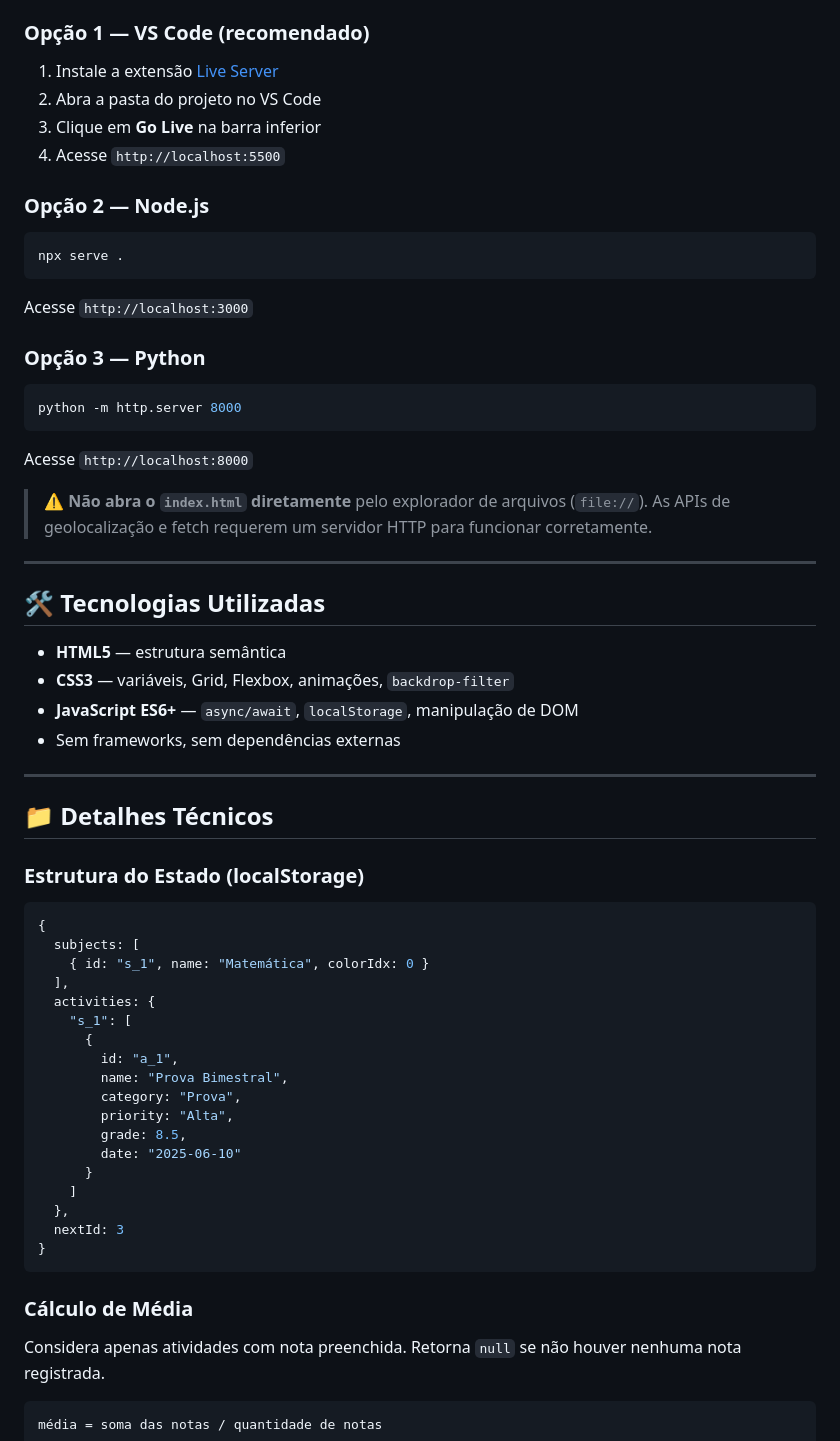
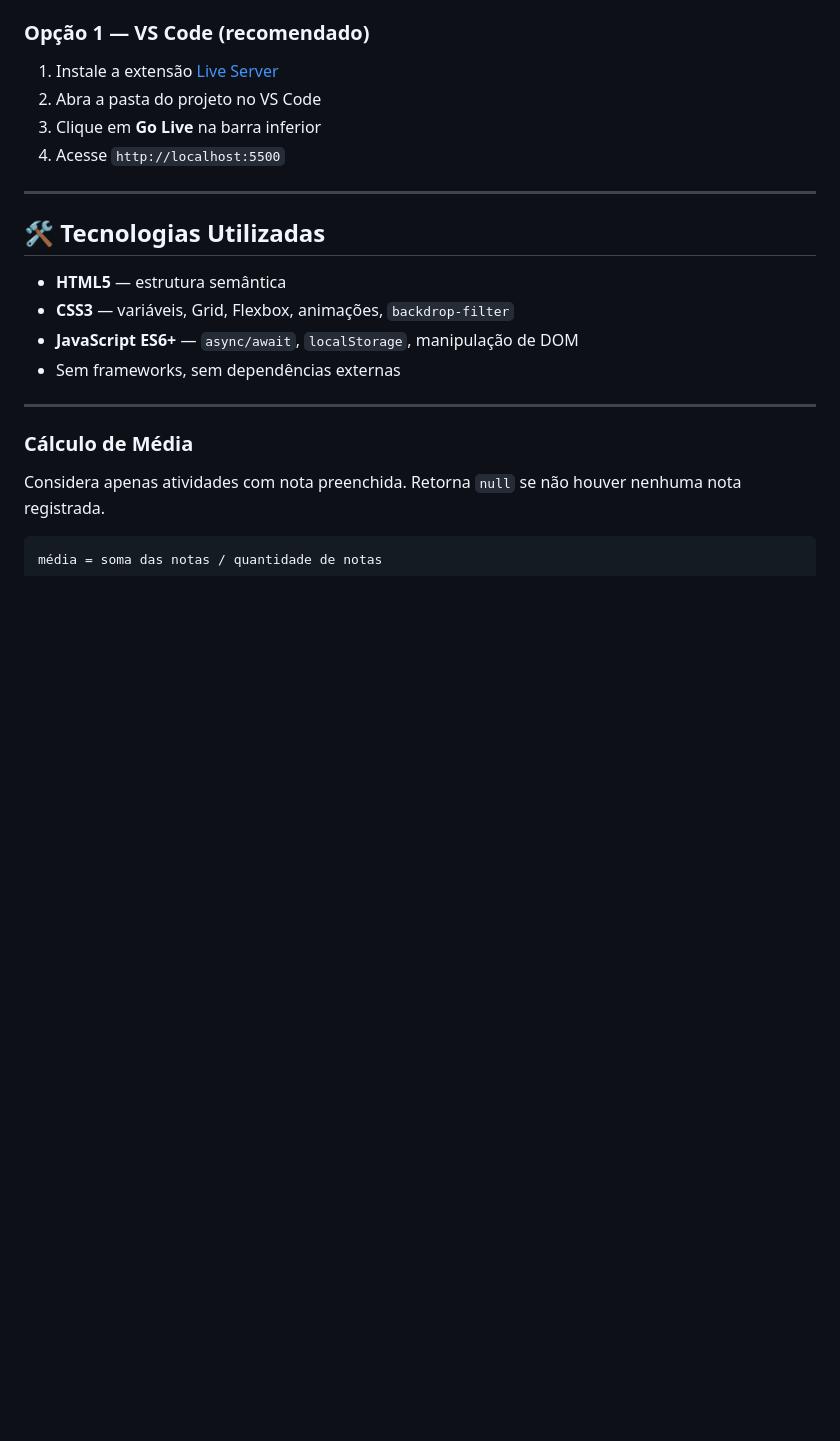
Before and after one commit to luisvso/digitecAtividade, a Markdown page: README.md, the part around the change. Rendered like a GitHub page; blank space fills up the shorter version.

````diff
--- a/README.md
+++ b/README.md
@@ -58,25 +58,6 @@ studyflow/
 2. Abra a pasta do projeto no VS Code
 3. Clique em **Go Live** na barra inferior
 4. Acesse `http://localhost:5500`
-
-### Opção 2 — Node.js
-
-```bash
-npx serve .
-```
-
-Acesse `http://localhost:3000`
-
-### Opção 3 — Python
-
-```bash
-python -m http.server 8000
-```
-
-Acesse `http://localhost:8000`
-
-> ⚠️ **Não abra o `index.html` diretamente** pelo explorador de arquivos (`file://`). As APIs de geolocalização e fetch requerem um servidor HTTP para funcionar corretamente.
-
 ---
 
 ## 🛠️ Tecnologias Utilizadas
@@ -87,31 +68,6 @@ Acesse `http://localhost:8000`
 - Sem frameworks, sem dependências externas
 
 ---
-
-## 📁 Detalhes Técnicos
-
-### Estrutura do Estado (localStorage)
-
-```js
-{
-  subjects: [
-    { id: "s_1", name: "Matemática", colorIdx: 0 }
-  ],
-  activities: {
-    "s_1": [
-      {
-        id: "a_1",
-        name: "Prova Bimestral",
-        category: "Prova",
-        priority: "Alta",
-        grade: 8.5,
-        date: "2025-06-10"
-      }
-    ]
-  },
-  nextId: 3
-}
-```
 
 ### Cálculo de Média
 
````
